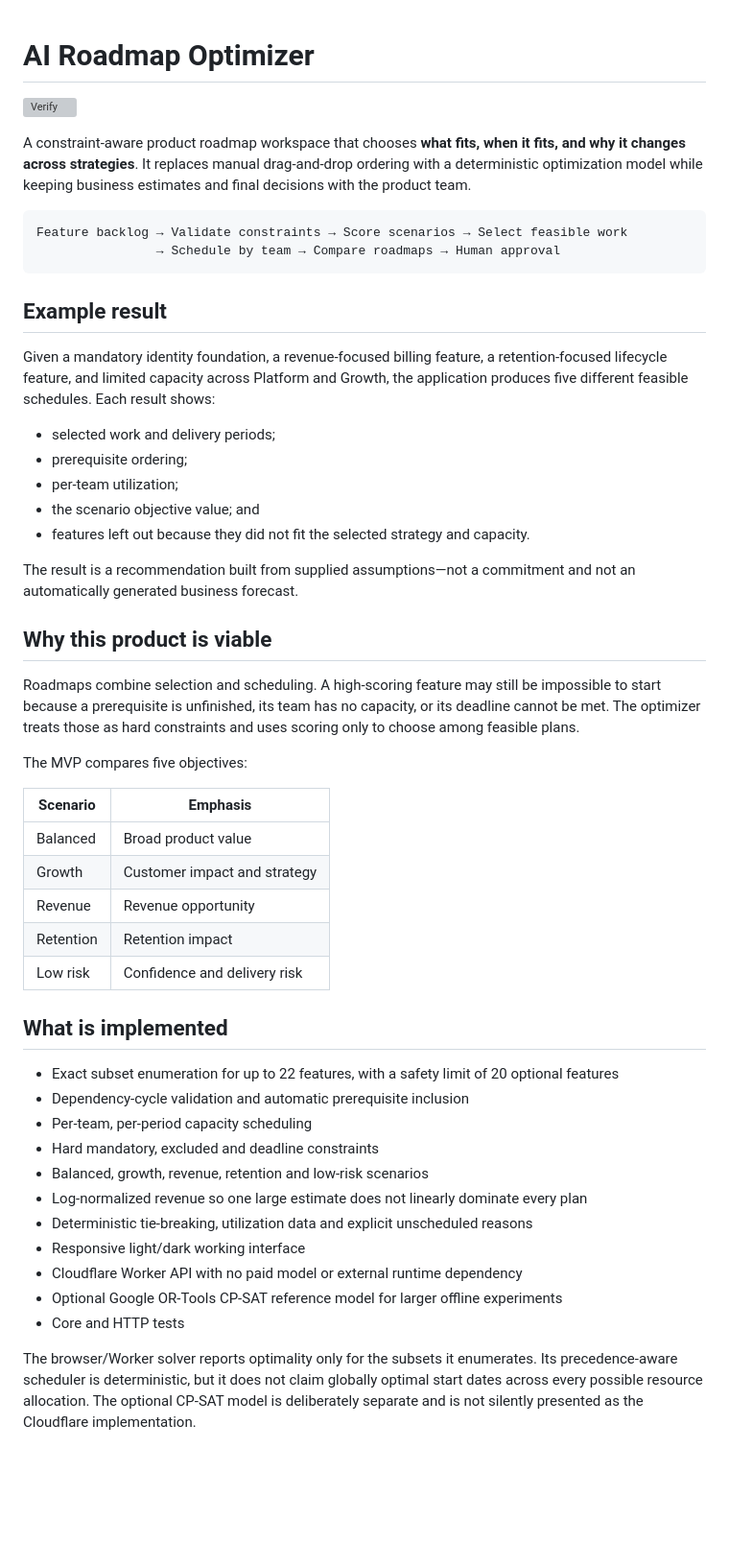
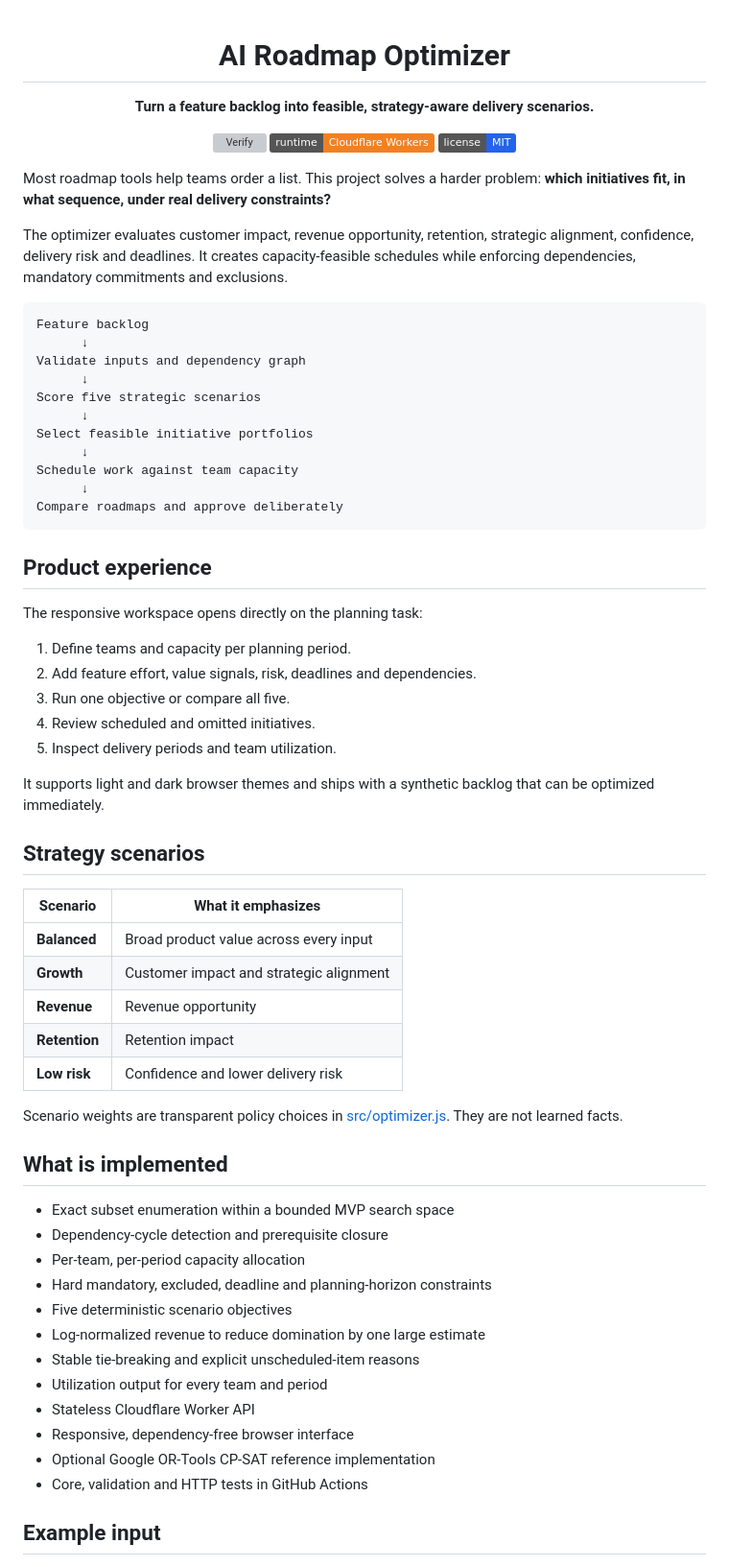
Before and after one commit to MadanMohan0537/ai-roadmap-optimizer, a Markdown page: README.md, the part around one of its changes. Shown at 96% size. Rendered like a GitHub page; badges without logos; blank space fills up the shorter version; grey boxes are pictures that could not be loaded.

Commit message:
Rewrite README as a complete product guide

````diff
--- a/README.md
+++ b/README.md
@@ -1,53 +3,69 @@
 # AI Roadmap Optimizer
 
+**Turn a feature backlog into feasible, strategy-aware delivery scenarios.**
+
 [![Verify](https://github.com/MadanMohan0537/ai-roadmap-optimizer/actions/workflows/ci.yml/badge.svg)](https://github.com/MadanMohan0537/ai-roadmap-optimizer/actions/workflows/ci.yml)
+[![Cloudflare Workers](https://img.shields.io/badge/runtime-Cloudflare%20Workers-F38020)](https://developers.cloudflare.com/workers/)
+[![License: MIT](https://img.shields.io/badge/license-MIT-2563EB.svg)](LICENSE)
 
-A constraint-aware product roadmap workspace that chooses **what fits, when it fits, and why it changes across strategies**. It replaces manual drag-and-drop ordering with a deterministic optimization model while keeping business estimates and final decisions with the product team.
+</div>
 
-```text
-Feature backlog → Validate constraints → Score scenarios → Select feasible work
-                → Schedule by team → Compare roadmaps → Human approval
-```
+Most roadmap tools help teams order a list. This project solves a harder problem: **which initiatives fit, in what sequence, under real delivery constraints?**
 
-## Example result
+The optimizer evaluates customer impact, revenue opportunity, retention, strategic alignment, confidence, delivery risk and deadlines. It creates capacity-feasible schedules while enforcing dependencies, mandatory commitments and exclusions.
 
-Given a mandatory identity foundation, a revenue-focused billing feature, a retention-focused lifecycle feature, and limited capacity across Platform and Growth, the application produces five different feasible schedules. Each result shows:
+~~~text
+Feature backlog
+      ↓
+Validate inputs and dependency graph
+      ↓
+Score five strategic scenarios
+      ↓
+Select feasible initiative portfolios
+      ↓
+Schedule work against team capacity
+      ↓
+Compare roadmaps and approve deliberately
+~~~
 
-- selected work and delivery periods;
-- prerequisite ordering;
-- per-team utilization;
-- the scenario objective value; and
-- features left out because they did not fit the selected strategy and capacity.
+## Product experience
 
-The result is a recommendation built from supplied assumptions—not a commitment and not an automatically generated business forecast.
+The responsive workspace opens directly on the planning task:
 
-## Why this product is viable
+1. Define teams and capacity per planning period.
+2. Add feature effort, value signals, risk, deadlines and dependencies.
+3. Run one objective or compare all five.
+4. Review scheduled and omitted initiatives.
+5. Inspect delivery periods and team utilization.
 
-Roadmaps combine selection and scheduling. A high-scoring feature may still be impossible to start because a prerequisite is unfinished, its team has no capacity, or its deadline cannot be met. The optimizer treats those as hard constraints and uses scoring only to choose among feasible plans.
+It supports light and dark browser themes and ships with a synthetic backlog that can be optimized immediately.
 
-The MVP compares five objectives:
+## Strategy scenarios
 
-| Scenario | Emphasis |
+| Scenario | What it emphasizes |
 |---|---|
-| Balanced | Broad product value |
-| Growth | Customer impact and strategy |
-| Revenue | Revenue opportunity |
-| Retention | Retention impact |
-| Low risk | Confidence and delivery risk |
+| **Balanced** | Broad product value across every input |
+| **Growth** | Customer impact and strategic alignment |
+| **Revenue** | Revenue opportunity |
+| **Retention** | Retention impact |
+| **Low risk** | Confidence and lower delivery risk |
+
+Scenario weights are transparent policy choices in [src/optimizer.js](src/optimizer.js). They are not learned facts.
 
 ## What is implemented
 
-- Exact subset enumeration for up to 22 features, with a safety limit of 20 optional features
-- Dependency-cycle validation and automatic prerequisite inclusion
-- Per-team, per-period capacity scheduling
-- Hard mandatory, excluded and deadline constraints
-- Balanced, growth, revenue, retention and low-risk scenarios
-- Log-normalized revenue so one large estimate does not linearly dominate every plan
-- Deterministic tie-breaking, utilization data and explicit unscheduled reasons
-- Responsive light/dark working interface
-- Cloudflare Worker API with no paid model or external runtime dependency
-- Optional Google OR-Tools CP-SAT reference model for larger offline experiments
-- Core and HTTP tests
+- Exact subset enumeration within a bounded MVP search space
+- Dependency-cycle detection and prerequisite closure
+- Per-team, per-period capacity allocation
+- Hard mandatory, excluded, deadline and planning-horizon constraints
+- Five deterministic scenario objectives
+- Log-normalized revenue to reduce domination by one large estimate
+- Stable tie-breaking and explicit unscheduled-item reasons
+- Utilization output for every team and period
+- Stateless Cloudflare Worker API
+- Responsive, dependency-free browser interface
+- Optional Google OR-Tools CP-SAT reference implementation
+- Core, validation and HTTP tests in GitHub Actions
 
-The browser/Worker solver reports optimality only for the subsets it enumerates. Its precedence-aware scheduler is deterministic, but it does not claim globally optimal start dates across every possible resource allocation. The optional CP-SAT model is deliberately separate and is not silently presented as the Cloudflare implementation.
+## Example input
 
````
Also changed, not shown: other parts of README.md (+106 -66 lines).
